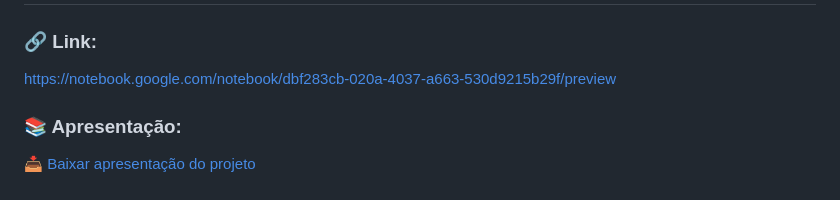
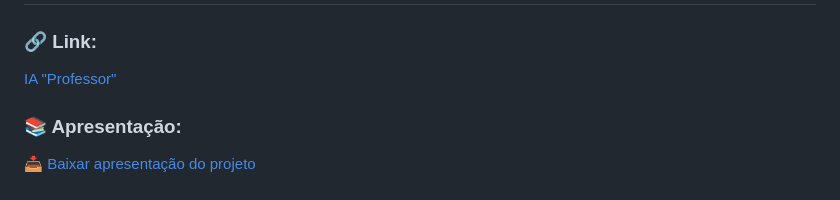
Before and after one commit to BrunoHOSantos/Music-Player, a Markdown page: README.md, the part around the change. GitHub-like rendering.

```diff
--- a/README.md
+++ b/README.md
@@ -10,7 +10,9 @@
 # 🤖 IA "Professor" do projeto
 
 ### 🔗 Link:
-https://notebook.google.com/notebook/dbf283cb-020a-4037-a663-530d9215b29f/preview
+<a href="https://notebook.google.com/notebook/dbf283cb-020a-4037-a663-530d9215b29f/preview">
+    IA "Professor"
+</a>
 
 ### 📚 Apresentação:
 <a href="https://github.com/BrunoHOSantos/Music-Player/raw/refs/heads/main/Arquivos%20Projeto/JavaScript_Music_Player_Mastery.pptx">
```
